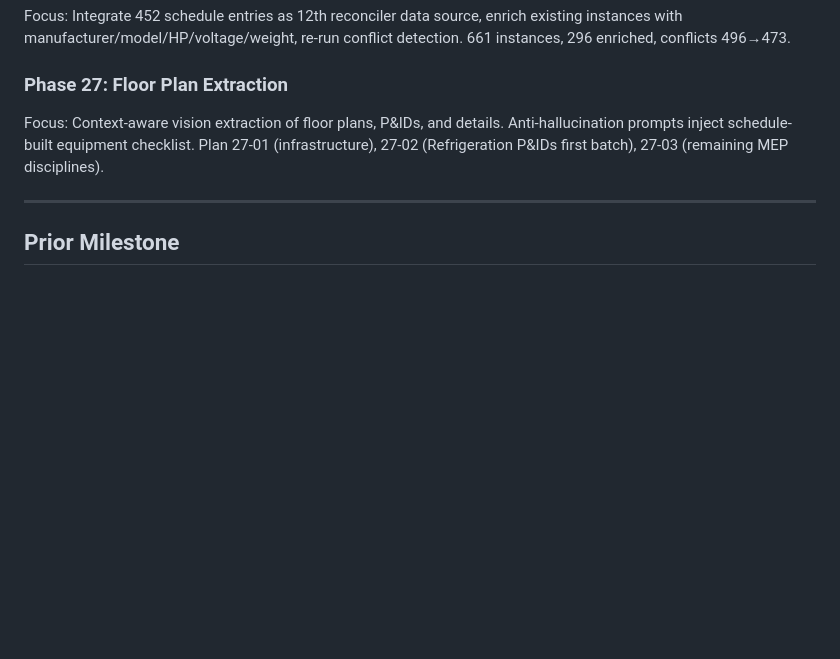
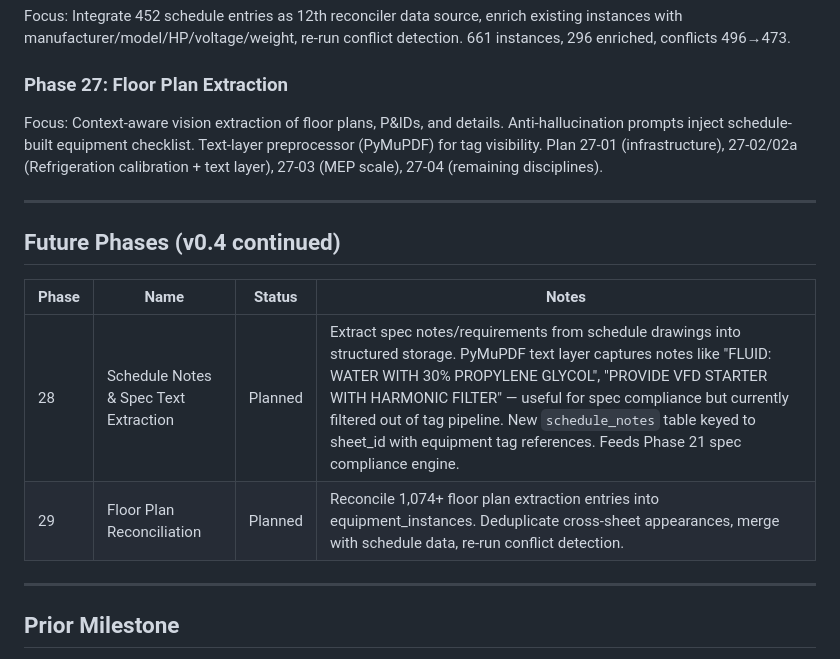
Before and after one commit to bjohnson1-stellar/QMS, a Markdown page: .paul/ROADMAP.md, the part around the change. Drawn GitHub-style; blank space fills up the shorter version.

Commit message:
docs: add Phase 28 (schedule notes extraction) and Phase 29 (floor plan reconciliation) to roadmap
Co-Authored-By: Claude Opus 4.6 (1M context) <noreply@anthropic.com>

```diff
--- a/.paul/ROADMAP.md
+++ b/.paul/ROADMAP.md
@@ -61,7 +61,16 @@ Focus: Integrate 452 schedule entries as 12th reconciler data source, enrich exi
 
 ### Phase 27: Floor Plan Extraction
 
-Focus: Context-aware vision extraction of floor plans, P&IDs, and details. Anti-hallucination prompts inject schedule-built equipment checklist. Plan 27-01 (infrastructure), 27-02 (Refrigeration P&IDs first batch), 27-03 (remaining MEP disciplines).
+Focus: Context-aware vision extraction of floor plans, P&IDs, and details. Anti-hallucination prompts inject schedule-built equipment checklist. Text-layer preprocessor (PyMuPDF) for tag visibility. Plan 27-01 (infrastructure), 27-02/02a (Refrigeration calibration + text layer), 27-03 (MEP scale), 27-04 (remaining disciplines).
+
+---
+
+## Future Phases (v0.4 continued)
+
+| Phase | Name | Status | Notes |
+|-------|------|--------|-------|
+| 28 | Schedule Notes & Spec Text Extraction | Planned | Extract spec notes/requirements from schedule drawings into structured storage. PyMuPDF text layer captures notes like "FLUID: WATER WITH 30% PROPYLENE GLYCOL", "PROVIDE VFD STARTER WITH HARMONIC FILTER" — useful for spec compliance but currently filtered out of tag pipeline. New `schedule_notes` table keyed to sheet_id with equipment tag references. Feeds Phase 21 spec compliance engine. |
+| 29 | Floor Plan Reconciliation | Planned | Reconcile 1,074+ floor plan extraction entries into equipment_instances. Deduplicate cross-sheet appearances, merge with schedule data, re-run conflict detection. |
 
 ---
 
```
